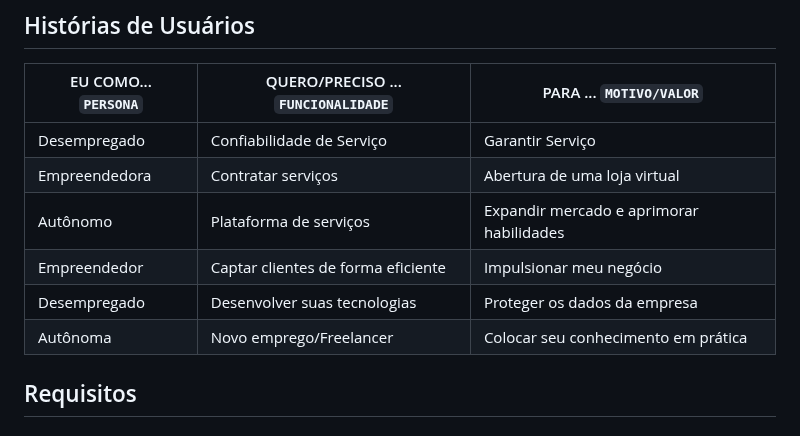
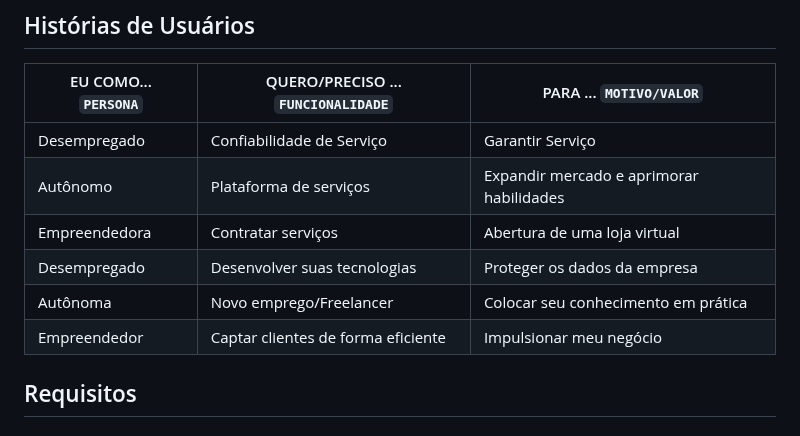
Before and after one commit to ICEI-PUC-Minas-PCO-SI/pco-ads-2023-2-p1-tiaw-t2-tech-service, a Markdown page: docs/especification.md, the part around the change. Rendered like a GitHub page.

```diff
--- a/docs/especification.md
+++ b/docs/especification.md
@@ -112,11 +112,11 @@ análise de métricas de engajamento e interação com a comunidade online.
 |EU COMO... `PERSONA`| QUERO/PRECISO ... `FUNCIONALIDADE` |PARA ... `MOTIVO/VALOR`                 |
 |--------------------|------------------------------------|----------------------------------------|
 |Desempregado  | Confiabilidade de Serviço           | Garantir  Serviço
+|Autônomo | Plataforma de serviços | Expandir mercado  e aprimorar habilidades |
 |Empreendedora   | Contratar serviços                 | Abertura de uma loja virtual |
-|Autônomo | Plataforma de serviços | Expandir mercado  e aprimorar habilidades |
-|Empreendedor | Captar clientes de forma eficiente  | Impulsionar meu negócio
 |Desempregado | Desenvolver suas tecnologias  | Proteger os dados da empresa
 |Autônoma |  Novo emprego/Freelancer | Colocar seu conhecimento em prática |
+|Empreendedor | Captar clientes de forma eficiente  | Impulsionar meu negócio
 
 ## Requisitos
 
```
